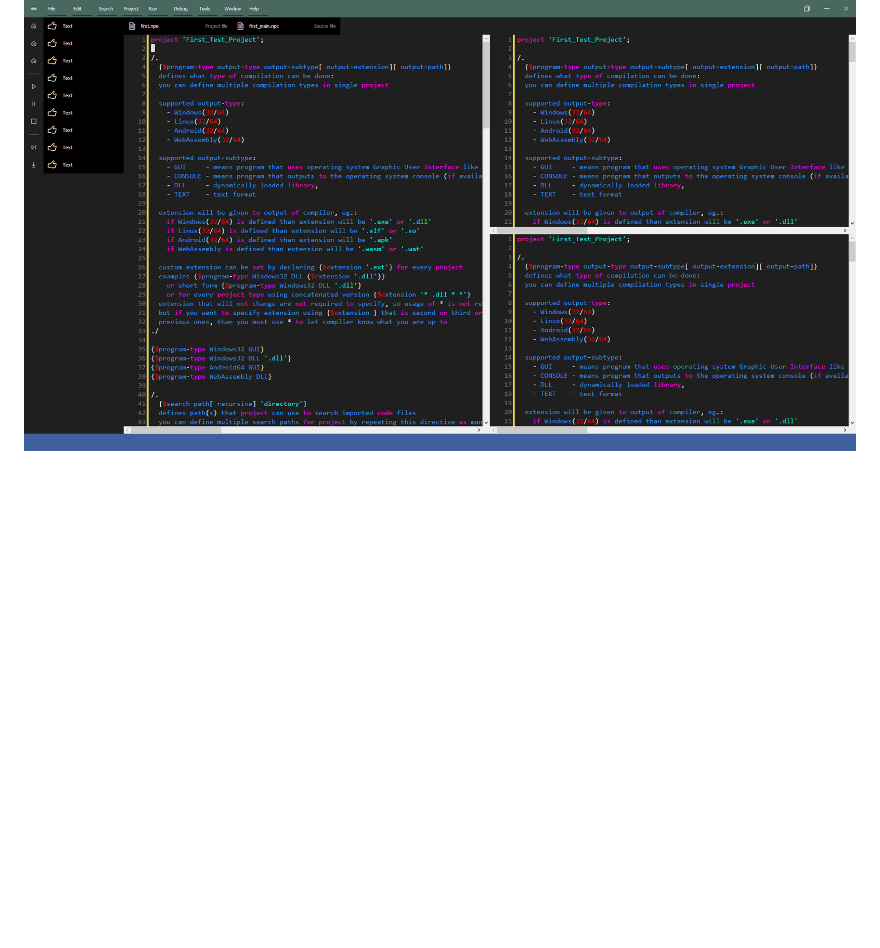
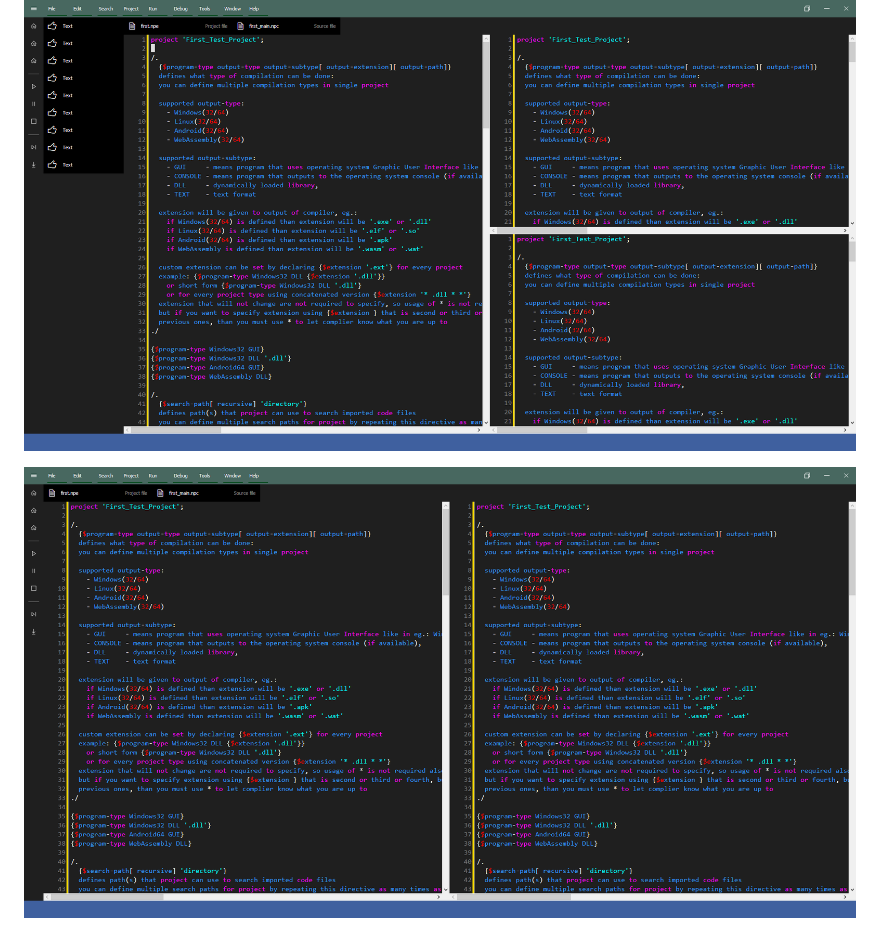
Before and after one commit to gmnevton/NitroPascal, a Markdown page: ide/ned/README.md, the part around the change. Rendered like a GitHub page; pictures changed too: git_res/ned3.png (added); blank space fills up the shorter version.

Commit message:
Shaping main form for NED.

```diff
--- a/ide/ned/README.md
+++ b/ide/ned/README.md
@@ -12,3 +12,5 @@ NED project uses this components:
 ![Nitro EDitor](../../git_res/ned1.png)
 
 ![Nitro EDitor](../../git_res/ned2.png)
+
+![Nitro EDitor](../../git_res/ned3.png)
```
